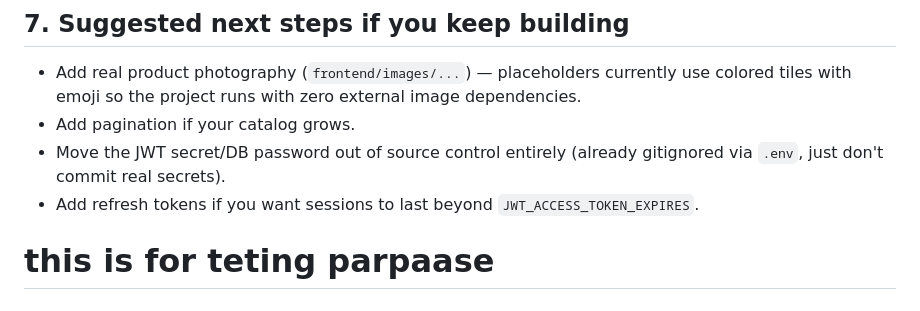
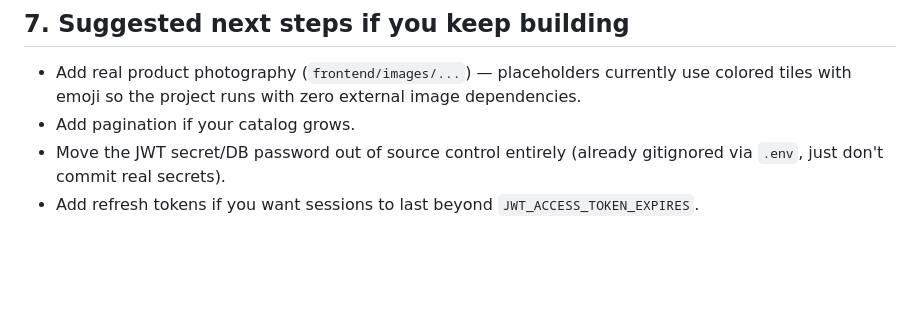
Before and after one commit to nithyashreepm032005/Pet-World, a Markdown page: README.md, the part around the change. Drawn GitHub-style; blank space fills up the shorter version.

```diff
--- a/README.md
+++ b/README.md
@@ -159,4 +159,3 @@ not your main password, if using Gmail) in `.env`.
 - Move the JWT secret/DB password out of source control entirely (already
   gitignored via `.env`, just don't commit real secrets).
 - Add refresh tokens if you want sessions to last beyond `JWT_ACCESS_TOKEN_EXPIRES`.
-# this is for teting parpaase
```
